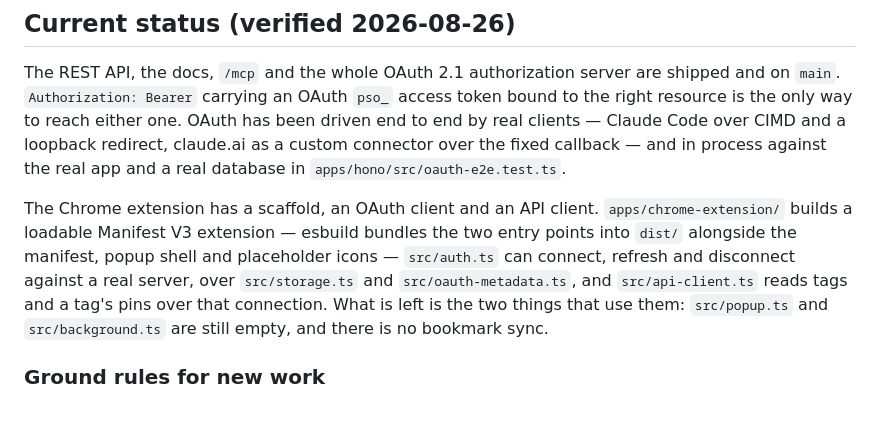
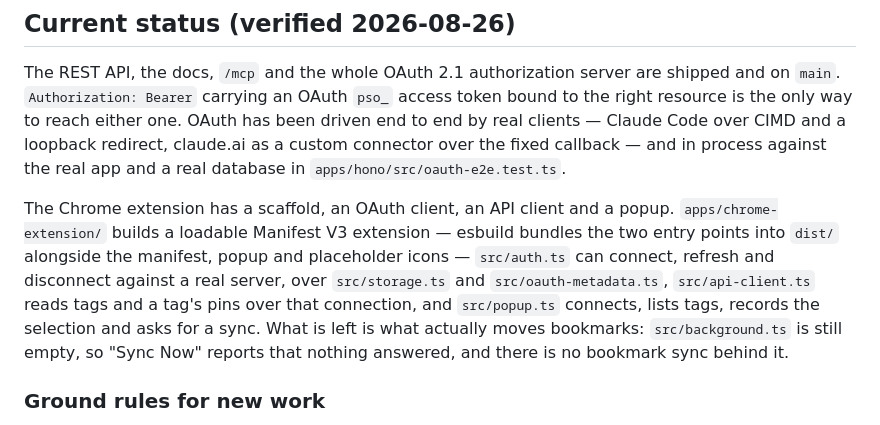
Before and after one commit to andrewshell/pinsquirrel, a Markdown page: PLAN.md, the part around one of its changes. Drawn GitHub-style.

```diff
--- a/PLAN.md
+++ b/PLAN.md
@@ -17,13 +17,14 @@ is the only way to reach either one. OAuth has been driven end to end by real cl
 Code over CIMD and a loopback redirect, claude.ai as a custom connector over the fixed callback —
 and in process against the real app and a real database in `apps/hono/src/oauth-e2e.test.ts`.
 
-The Chrome extension has a scaffold, an OAuth client and an API client. `apps/chrome-extension/`
-builds a loadable Manifest V3 extension — esbuild bundles the two entry points into `dist/`
-alongside the manifest, popup shell and placeholder icons — `src/auth.ts` can connect, refresh and
-disconnect against a real server, over `src/storage.ts` and `src/oauth-metadata.ts`, and
-`src/api-client.ts` reads tags and a tag's pins over that connection. What is left is the two
-things that use them: `src/popup.ts` and `src/background.ts` are still empty, and there is no
-bookmark sync.
+The Chrome extension has a scaffold, an OAuth client, an API client and a popup.
+`apps/chrome-extension/` builds a loadable Manifest V3 extension — esbuild bundles the two entry
+points into `dist/` alongside the manifest, popup and placeholder icons — `src/auth.ts` can
+connect, refresh and disconnect against a real server, over `src/storage.ts` and
+`src/oauth-metadata.ts`, `src/api-client.ts` reads tags and a tag's pins over that connection, and
+`src/popup.ts` connects, lists tags, records the selection and asks for a sync. What is left is
+what actually moves bookmarks: `src/background.ts` is still empty, so "Sync Now" reports that
+nothing answered, and there is no bookmark sync behind it.
 
 ### Ground rules for new work
 
```
Also changed, not shown: other parts of PLAN.md (+44 -9 lines).
